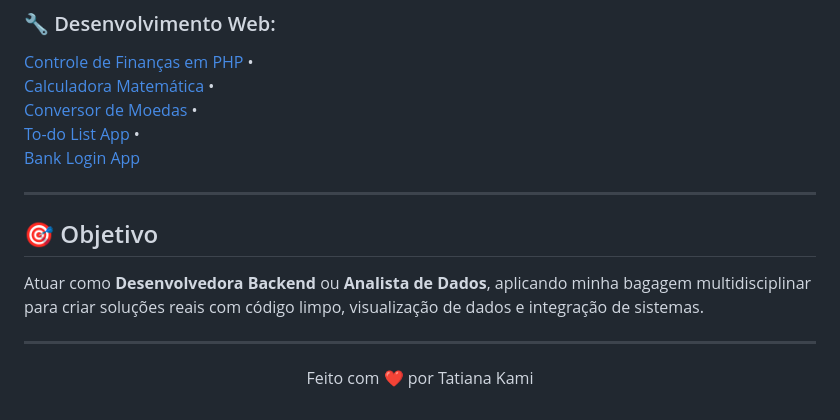
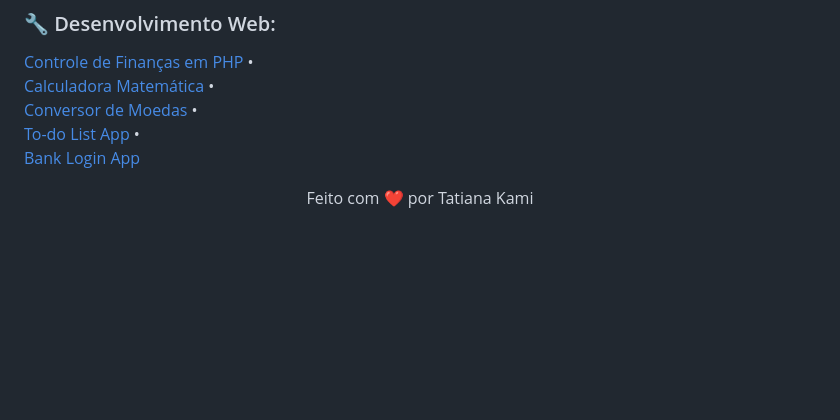
Before and after one commit to Tatianakami/Tatianakami, a Markdown page: README.md, the part around the change. Rendered like a GitHub page; blank space fills up the shorter version.

Commit message:
Delete objective section from README
Removed objective section from the README.

```diff
--- a/README.md
+++ b/README.md
@@ -76,12 +76,4 @@ Focada em construção de pipelines, integração de dados e geração de insigh
 [Bank Login App](https://github.com/Tatianakami/bank-login-app)
 
 
-
----
-
-## 🎯 Objetivo
-Atuar como **Desenvolvedora Backend** ou **Analista de Dados**, aplicando minha bagagem multidisciplinar para criar soluções reais com código limpo, visualização de dados e integração de sistemas.
-
----
-
 <p align="center">Feito com ❤️ por Tatiana Kami</p>
```
